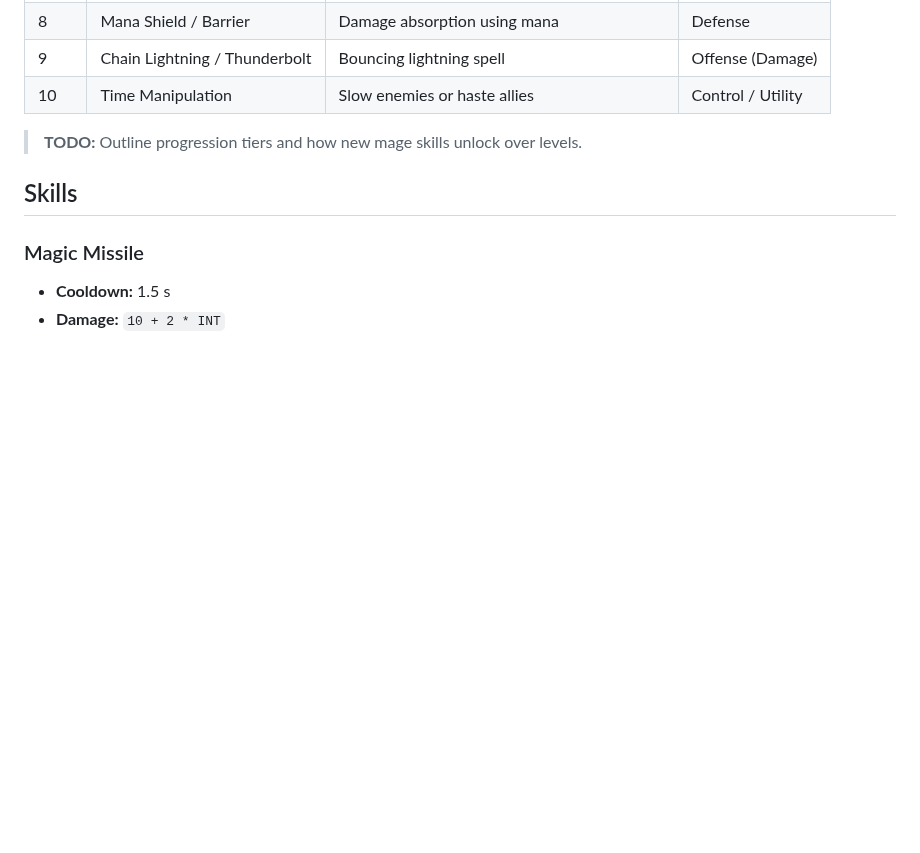
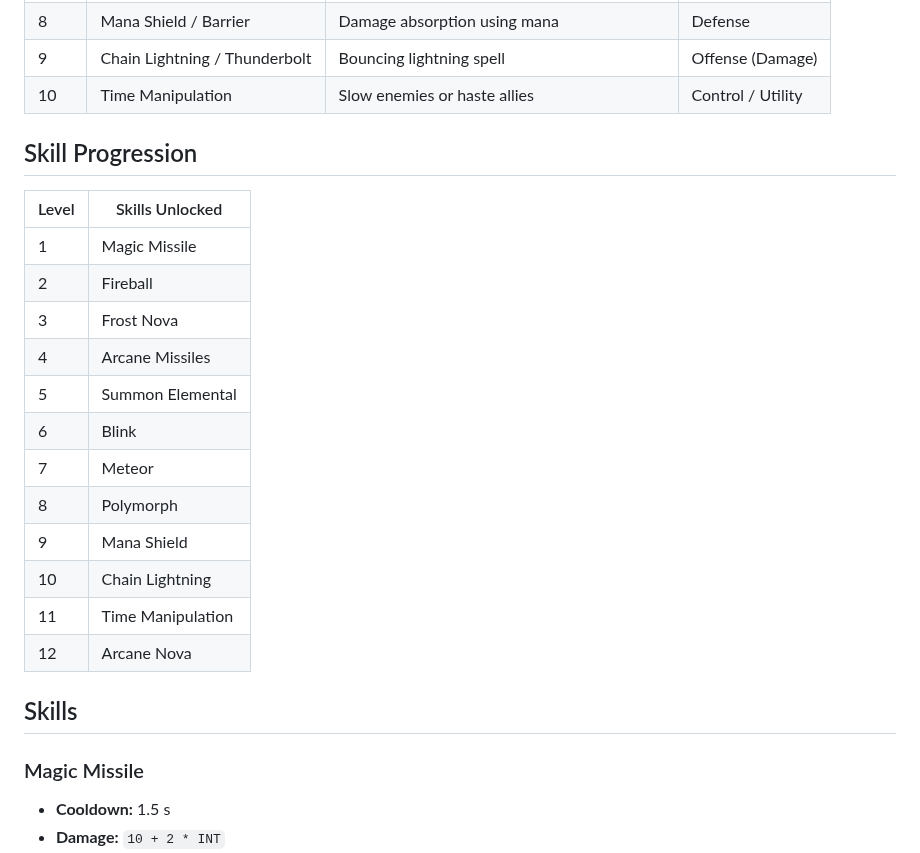
Before and after one commit to ibNez/Arcane-Realms, a Markdown page: docs/mage-skills.md, the part around the change. Rendered like a GitHub page; blank space fills up the shorter version.

Commit message:
docs: add mage skill progression table

```diff
--- a/docs/mage-skills.md
+++ b/docs/mage-skills.md
@@ -51,7 +51,22 @@ windows for counterplay.
 | 9 | Chain Lightning / Thunderbolt | Bouncing lightning spell | Offense (Damage) |
 | 10 | Time Manipulation | Slow enemies or haste allies | Control / Utility |
 
-> **TODO:** Outline progression tiers and how new mage skills unlock over levels.
+## Skill Progression
+
+| Level | Skills Unlocked |
+| --- | --- |
+| 1 | Magic Missile |
+| 2 | Fireball |
+| 3 | Frost Nova |
+| 4 | Arcane Missiles |
+| 5 | Summon Elemental |
+| 6 | Blink |
+| 7 | Meteor |
+| 8 | Polymorph |
+| 9 | Mana Shield |
+| 10 | Chain Lightning |
+| 11 | Time Manipulation |
+| 12 | Arcane Nova |
 
 ## Skills
 
```
